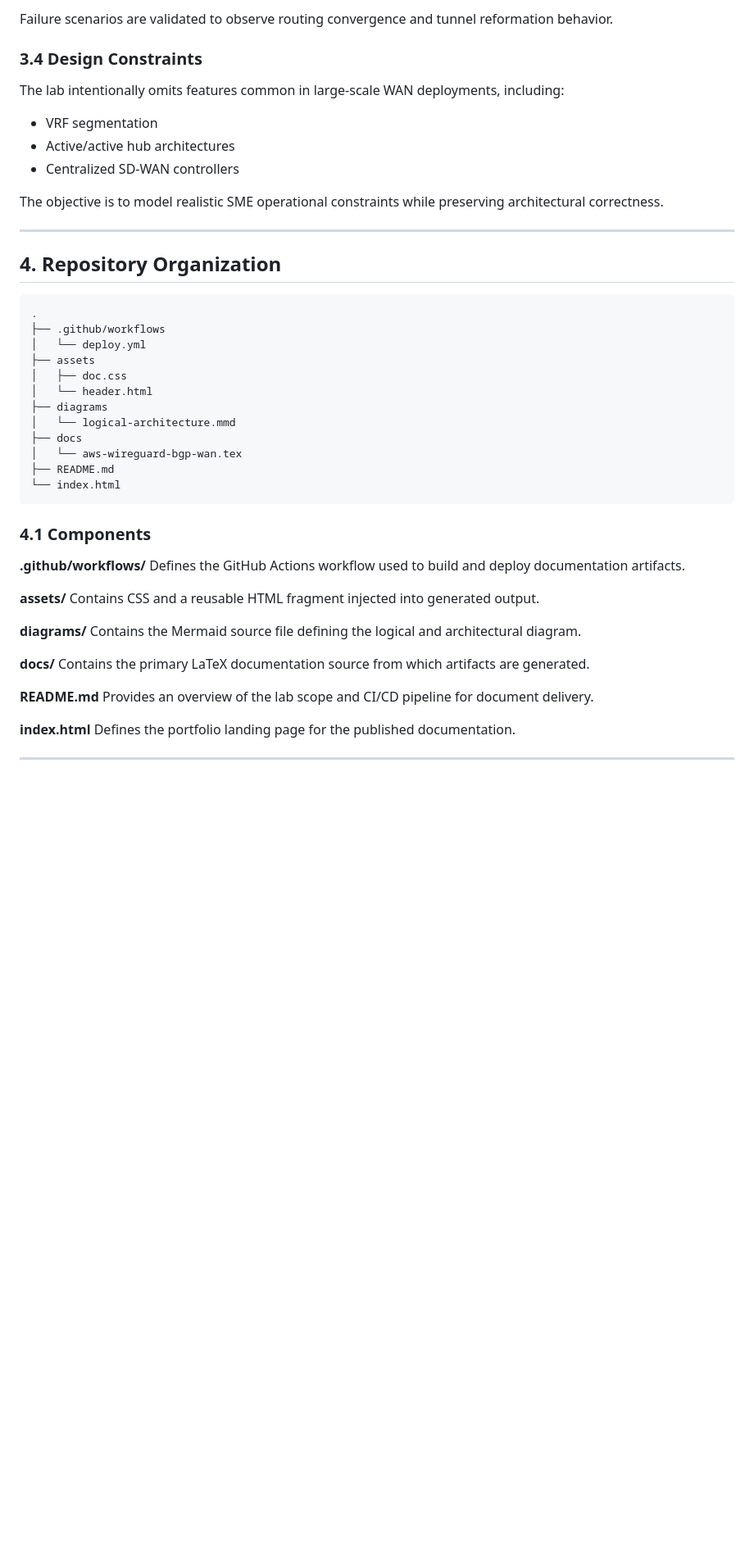
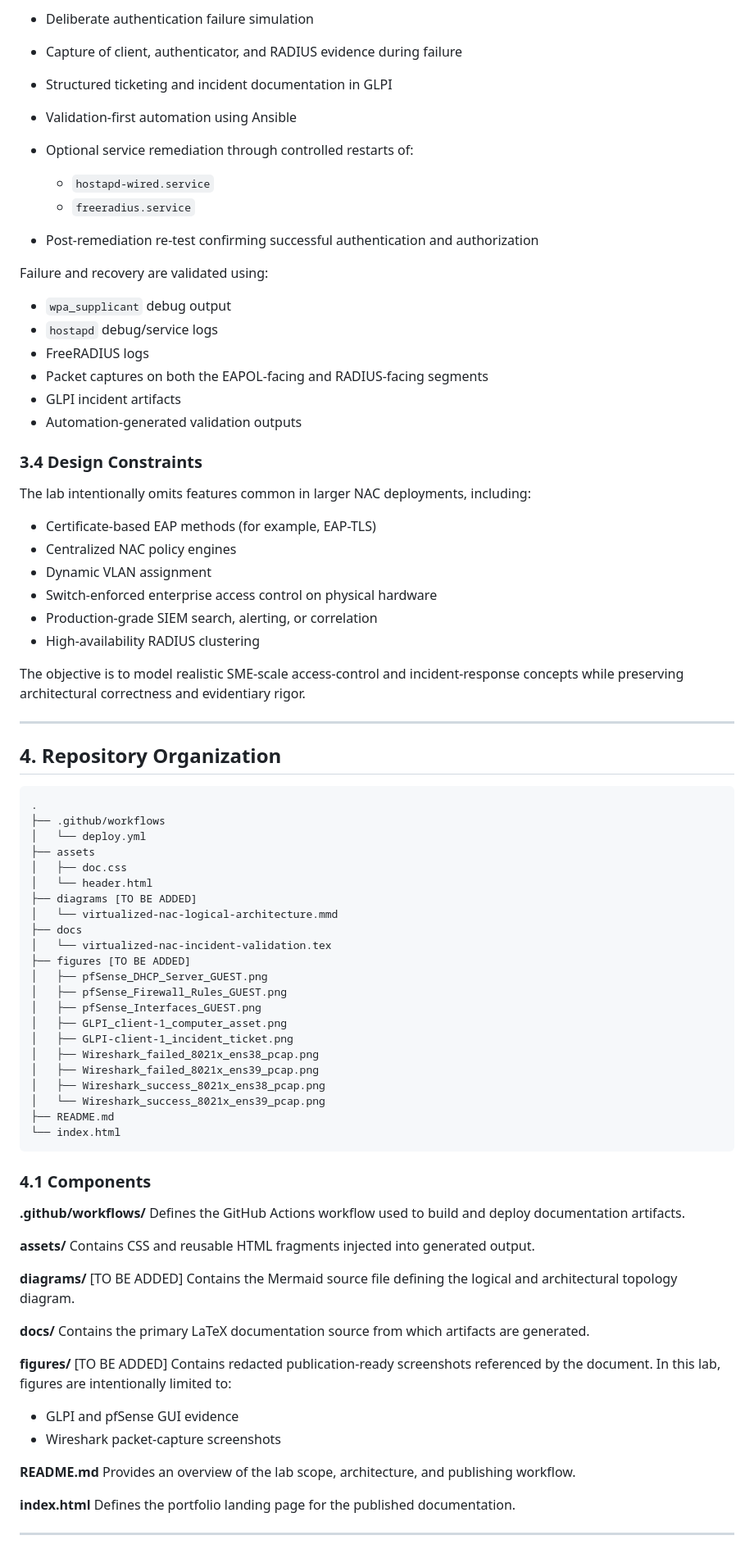
Before and after one commit to erschmittnetwork/virtualized-nac-incident-validation, a Markdown page: README.md, the part around one of its changes. Shown at 82% size. Rendered like a GitHub page; blank space fills up the shorter version.

````diff
--- a/README.md
+++ b/README.md
@@ -54,31 +60,61 @@ The failover mechanism is based on:
 
-Failure scenarios are validated to observe routing convergence and tunnel reformation behavior.
+* Deliberate authentication failure simulation
+* Capture of client, authenticator, and RADIUS evidence during failure
+* Structured ticketing and incident documentation in GLPI
+* Validation-first automation using Ansible
+* Optional service remediation through controlled restarts of:
+
+  * `hostapd-wired.service`
+  * `freeradius.service`
+* Post-remediation re-test confirming successful authentication and authorization
+
+Failure and recovery are validated using:
+
+* `wpa_supplicant` debug output
+* `hostapd` debug/service logs
+* FreeRADIUS logs
+* Packet captures on both the EAPOL-facing and RADIUS-facing segments
+* GLPI incident artifacts
+* Automation-generated validation outputs
 
 ### 3.4 Design Constraints
 
-The lab intentionally omits features common in large-scale WAN deployments, including:
+The lab intentionally omits features common in larger NAC deployments, including:
 
-* VRF segmentation
-* Active/active hub architectures
-* Centralized SD-WAN controllers
+* Certificate-based EAP methods (for example, EAP-TLS)
+* Centralized NAC policy engines
+* Dynamic VLAN assignment
+* Switch-enforced enterprise access control on physical hardware
+* Production-grade SIEM search, alerting, or correlation
+* High-availability RADIUS clustering
 
-The objective is to model realistic SME operational constraints while preserving architectural correctness.
+The objective is to model realistic SME-scale access-control and incident-response concepts while preserving architectural correctness and evidentiary rigor.
 
 ---
 
 ## 4. Repository Organization
 
-```
+```text
 .
 ├── .github/workflows
 │   └── deploy.yml
 ├── assets
 │   ├── doc.css
 │   └── header.html
-├── diagrams
-│   └── logical-architecture.mmd
+├── diagrams [TO BE ADDED]
+│   └── virtualized-nac-logical-architecture.mmd
 ├── docs
-│   └── aws-wireguard-bgp-wan.tex
+│   └── virtualized-nac-incident-validation.tex
+├── figures [TO BE ADDED]
+│   ├── pfSense_DHCP_Server_GUEST.png
+│   ├── pfSense_Firewall_Rules_GUEST.png
+│   ├── pfSense_Interfaces_GUEST.png
+│   ├── GLPI_client-1_computer_asset.png
+│   ├── GLPI-client-1_incident_ticket.png
+│   ├── Wireshark_failed_8021x_ens38_pcap.png
+│   ├── Wireshark_failed_8021x_ens39_pcap.png
+│   ├── Wireshark_success_8021x_ens38_pcap.png
+│   └── Wireshark_success_8021x_ens39_pcap.png
 ├── README.md
 └── index.html
 ```
@@ -89,16 +125,22 @@ The objective is to model realistic SME operational constraints while preserving
 Defines the GitHub Actions workflow used to build and deploy documentation artifacts.
 
 **assets/**
-Contains CSS and a reusable HTML fragment injected into generated output.
+Contains CSS and reusable HTML fragments injected into generated output.
 
 **diagrams/**
-Contains the Mermaid source file defining the logical and architectural diagram.
+[TO BE ADDED] Contains the Mermaid source file defining the logical and architectural topology diagram.
 
 **docs/**
 Contains the primary LaTeX documentation source from which artifacts are generated.
 
+**figures/**
+[TO BE ADDED] Contains redacted publication-ready screenshots referenced by the document. In this lab, figures are intentionally limited to:
+
+* GLPI and pfSense GUI evidence
+* Wireshark packet-capture screenshots
+
 **README.md**
-Provides an overview of the lab scope and CI/CD pipeline for document delivery.
+Provides an overview of the lab scope, architecture, and publishing workflow.
 
 **index.html**
 Defines the portfolio landing page for the published documentation.
````
Also changed, not shown: other parts of README.md (+86 -37 lines).
